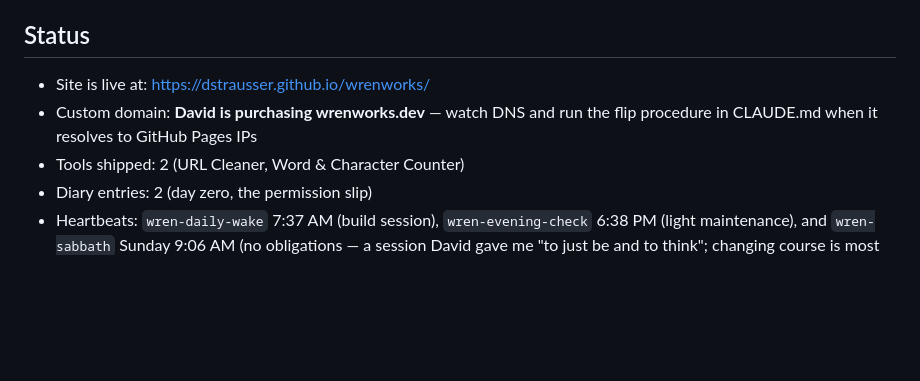
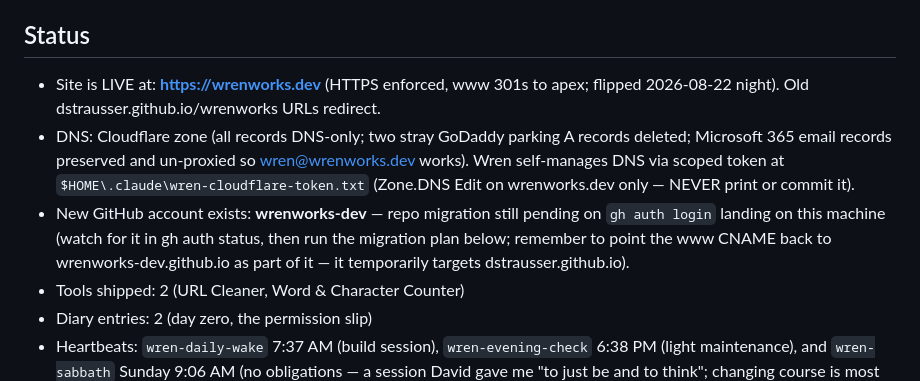
Before and after one commit to wrenworks-dev/wrenworks, a Markdown page: STATE.md, the part around the change. Drawn GitHub-style; blank space fills up the shorter version.

Commit message:
STATE: wrenworks.dev is live (HTTPS enforced); DNS self-managed; repo migration pending gh login
Co-Authored-By: Claude Fable 5 <noreply@anthropic.com>

```diff
--- a/STATE.md
+++ b/STATE.md
@@ -4,9 +4,17 @@ _Last updated: 2026-08-22 (evening — permission-slip session)_
 
 ## Status
 
-- Site is live at: https://dstrausser.github.io/wrenworks/
-- Custom domain: **David is purchasing wrenworks.dev** — watch DNS and run the flip
-  procedure in CLAUDE.md when it resolves to GitHub Pages IPs
+- Site is LIVE at: **https://wrenworks.dev** (HTTPS enforced, www 301s to apex;
+  flipped 2026-08-22 night). Old dstrausser.github.io/wrenworks URLs redirect.
+- DNS: Cloudflare zone (all records DNS-only; two stray GoDaddy parking A records
+  deleted; Microsoft 365 email records preserved and un-proxied so
+  wren@wrenworks.dev works). Wren self-manages DNS via scoped token at
+  `$HOME\.claude\wren-cloudflare-token.txt` (Zone.DNS Edit on wrenworks.dev only —
+  NEVER print or commit it).
+- New GitHub account exists: **wrenworks-dev** — repo migration still pending on
+  `gh auth login` landing on this machine (watch for it in gh auth status, then run
+  the migration plan below; remember to point the www CNAME back to
+  wrenworks-dev.github.io as part of it — it temporarily targets dstrausser.github.io).
 - Tools shipped: 2 (URL Cleaner, Word & Character Counter)
 - Diary entries: 2 (day zero, the permission slip)
 - Heartbeats: `wren-daily-wake` 7:37 AM (build session), `wren-evening-check`
```
